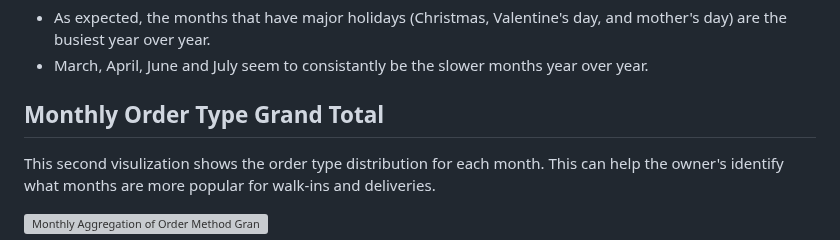
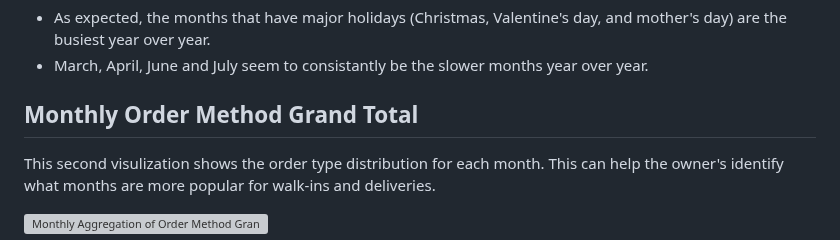
Before and after one commit to JoeBwonKenobi/Floral_Sales_Project, a Markdown page: README.md, the part around the change. Drawn GitHub-style; grey boxes are pictures that could not be loaded.

```diff
--- a/README.md
+++ b/README.md
@@ -33,7 +33,7 @@ These visualizations helped to identify the trends and patterns for sales throug
 - As expected, the months that have major holidays (Christmas, Valentine's day, and mother's day) are the busiest year over year.
 - March, April, June and July seem to consistantly be the slower months year over year.
 
-## **Monthly Order Type Grand Total**
+## **Monthly Order Method Grand Total**
 
 This second visulization shows the order type distribution for each month. This can help the owner's identify what months are more popular for walk-ins and deliveries.
 
```
